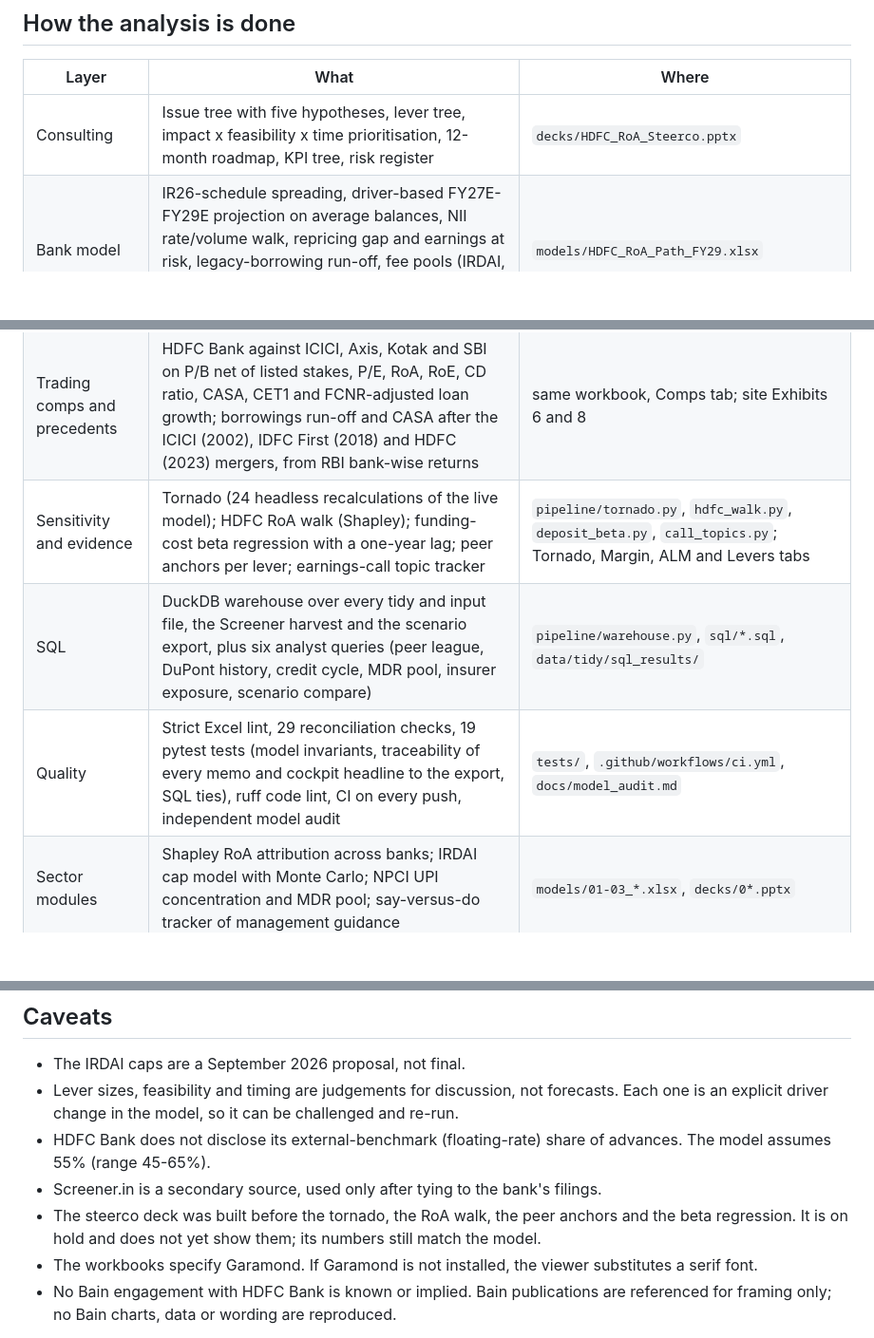
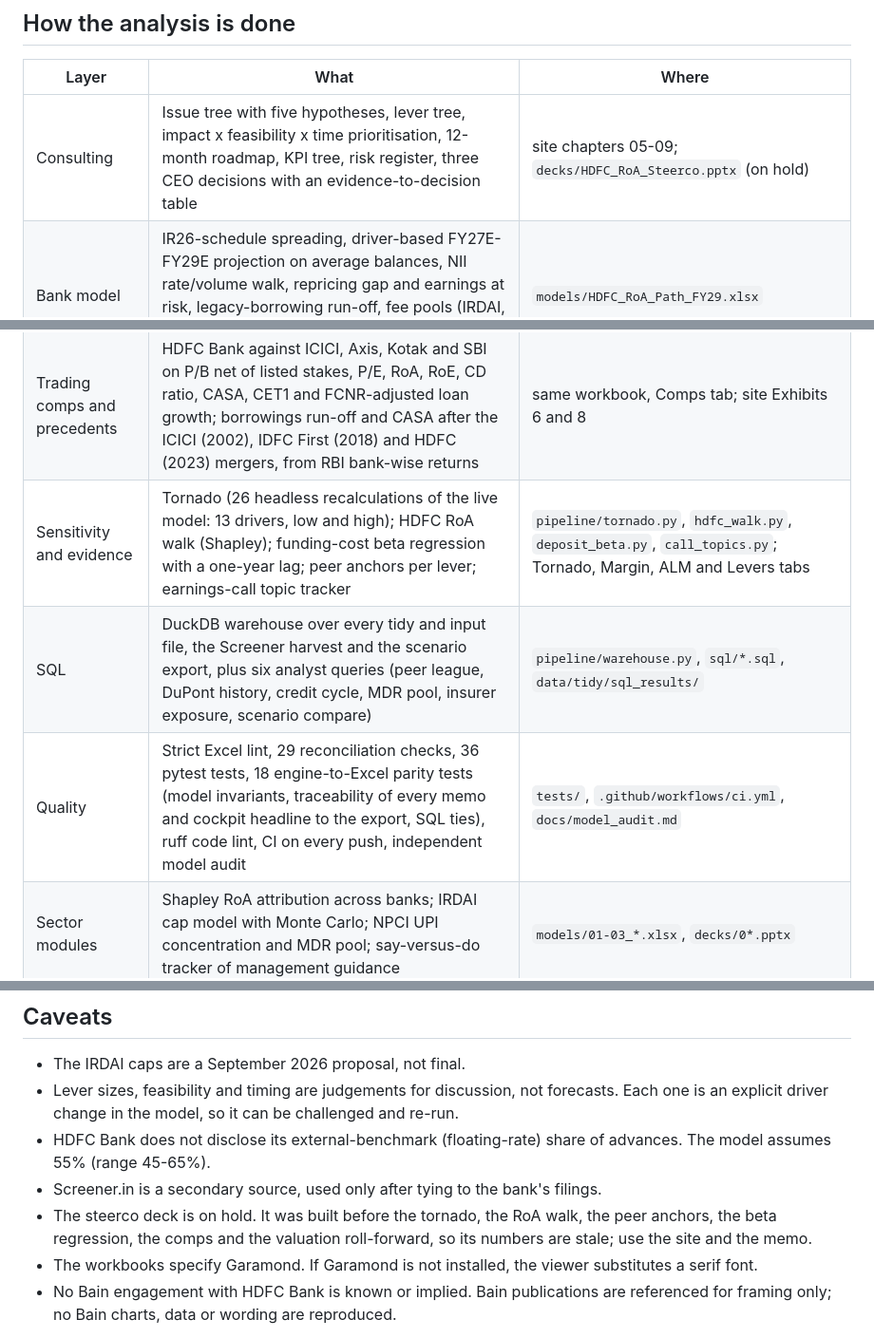
Before and after one commit to DogInfantry/Bank-Profitability, a Markdown page: README.md, 3 parts joined by grey strips. Shown at 95% size. Rendered like a GitHub page; blank space fills up the shorter version.

```diff
--- a/README.md
+++ b/README.md
@@ -86,13 +91,13 @@ The share price was ₹700 on 2 Nov 2026.
 ## How the analysis is done
 | Layer | What | Where |
 |---|---|---|
-| Consulting | Issue tree with five hypotheses, lever tree, impact x feasibility x time prioritisation, 12-month roadmap, KPI tree, risk register | `decks/HDFC_RoA_Steerco.pptx` |
+| Consulting | Issue tree with five hypotheses, lever tree, impact x feasibility x time prioritisation, 12-month roadmap, KPI tree, risk register, three CEO decisions with an evidence-to-decision table | site chapters 05-09; `decks/HDFC_RoA_Steerco.pptx` (on hold) |
 | Bank model | IR26-schedule spreading, driver-based FY27E-FY29E projection on average balances, NII rate/volume walk, repricing gap and earnings at risk, legacy-borrowing run-off, fee pools (IRDAI, HDFC Life, UPI MDR), credit normalisation, Tier 1 capacity | `models/HDFC_RoA_Path_FY29.xlsx` |
 | Valuation | CAPM cost of equity, justified P/B, residual income, sum of the parts (listed stakes less a 20% holding discount), market-implied RoE, Ke x g and RoE x Ke grids, 12-bank P/B-RoE cross-check | same workbook, Valuation and Sensitivities tabs |
 | Trading comps and precedents | HDFC Bank against ICICI, Axis, Kotak and SBI on P/B net of listed stakes, P/E, RoA, RoE, CD ratio, CASA, CET1 and FCNR-adjusted loan growth; borrowings run-off and CASA after the ICICI (2002), IDFC First (2018) and HDFC (2023) mergers, from RBI bank-wise returns | same workbook, Comps tab; site Exhibits 6 and 8 |
-| Sensitivity and evidence | Tornado (24 headless recalculations of the live model); HDFC RoA walk (Shapley); funding-cost beta regression with a one-year lag; peer anchors per lever; earnings-call topic tracker | `pipeline/tornado.py`, `hdfc_walk.py`, `deposit_beta.py`, `call_topics.py`; Tornado, Margin, ALM and Levers tabs |
+| Sensitivity and evidence | Tornado (26 headless recalculations of the live model: 13 drivers, low and high); HDFC RoA walk (Shapley); funding-cost beta regression with a one-year lag; peer anchors per lever; earnings-call topic tracker | `pipeline/tornado.py`, `hdfc_walk.py`, `deposit_beta.py`, `call_topics.py`; Tornado, Margin, ALM and Levers tabs |
 | SQL | DuckDB warehouse over every tidy and input file, the Screener harvest and the scenario export, plus six analyst queries (peer league, DuPont history, credit cycle, MDR pool, insurer exposure, scenario compare) | `pipeline/warehouse.py`, `sql/*.sql`, `data/tidy/sql_results/` |
-| Quality | Strict Excel lint, 29 reconciliation checks, 19 pytest tests (model invariants, traceability of every memo and cockpit headline to the export, SQL ties), ruff code lint, CI on every push, independent model audit | `tests/`, `.github/workflows/ci.yml`, `docs/model_audit.md` |
+| Quality | Strict Excel lint, 29 reconciliation checks, 36 pytest tests, 18 engine-to-Excel parity tests (model invariants, traceability of every memo and cockpit headline to the export, SQL ties), ruff code lint, CI on every push, independent model audit | `tests/`, `.github/workflows/ci.yml`, `docs/model_audit.md` |
 | Sector modules | Shapley RoA attribution across banks; IRDAI cap model with Monte Carlo; NPCI UPI concentration and MDR pool; say-versus-do tracker of management guidance | `models/01-03_*.xlsx`, `decks/0*.pptx` |
 
 The Excel follows investment-banking hygiene:
@@ -143,7 +148,7 @@ Before pushing, run `make ci-local`. It clones the last commit into a temporary
 - Lever sizes, feasibility and timing are judgements for discussion, not forecasts. Each one is an explicit driver change in the model, so it can be challenged and re-run.
 - HDFC Bank does not disclose its external-benchmark (floating-rate) share of advances. The model assumes 55% (range 45-65%).
 - Screener.in is a secondary source, used only after tying to the bank's filings.
-- The steerco deck was built before the tornado, the RoA walk, the peer anchors and the beta regression. It is on hold and does not yet show them; its numbers still match the model.
+- The steerco deck is on hold. It was built before the tornado, the RoA walk, the peer anchors, the beta regression, the comps and the valuation roll-forward, so its numbers are stale; use the site and the memo.
 - The workbooks specify Garamond. If Garamond is not installed, the viewer substitutes a serif font.
 - No Bain engagement with HDFC Bank is known or implied. Bain publications are referenced for framing only; no Bain charts, data or wording are reproduced.
 
```
Also changed, not shown: other parts of README.md (+13 -8 lines), CLAUDE.md (+8 -13 lines), docs/PROJECT_STATE.md (+13 -12 lines), docs/img/site.png (added), 10 other files.
